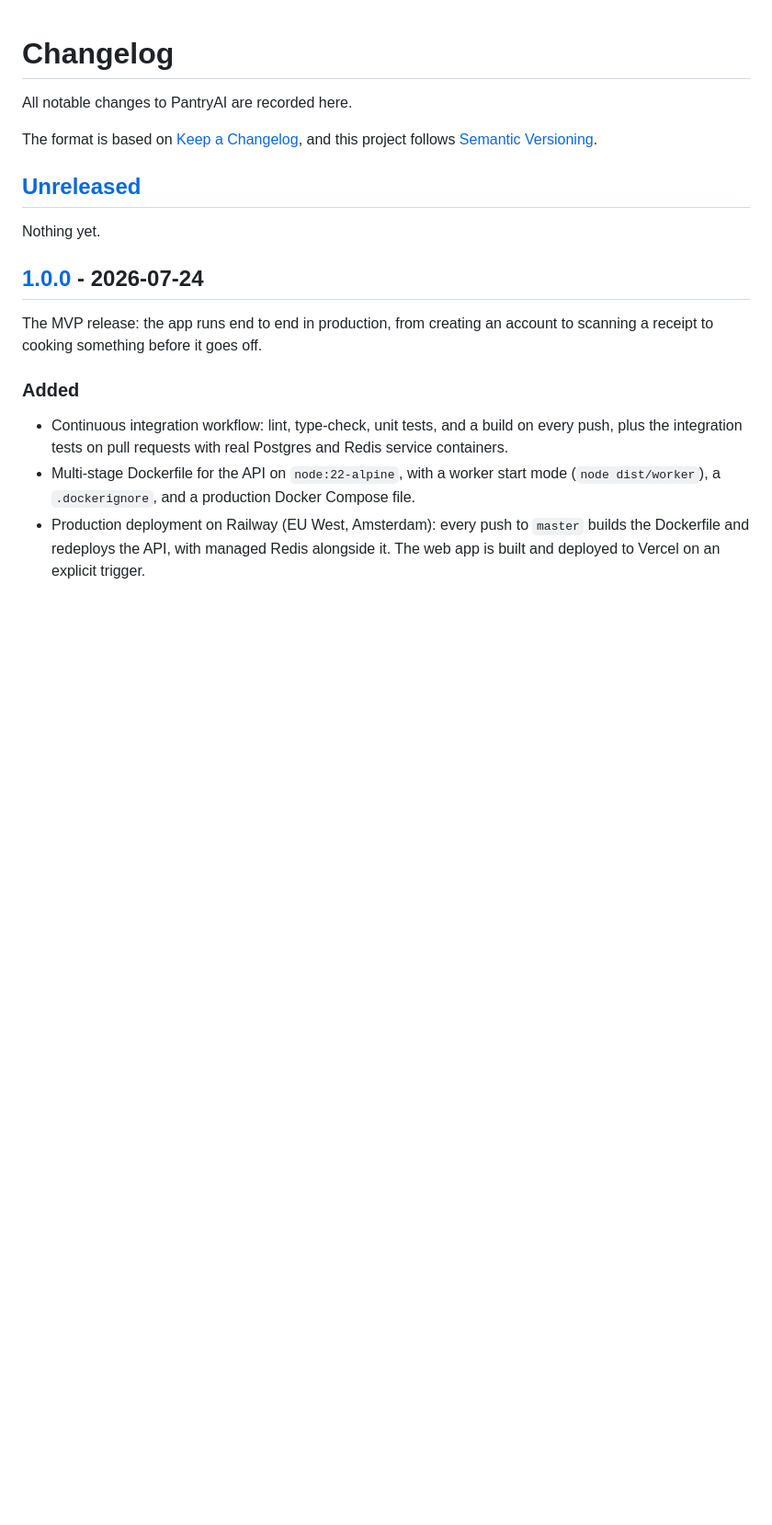
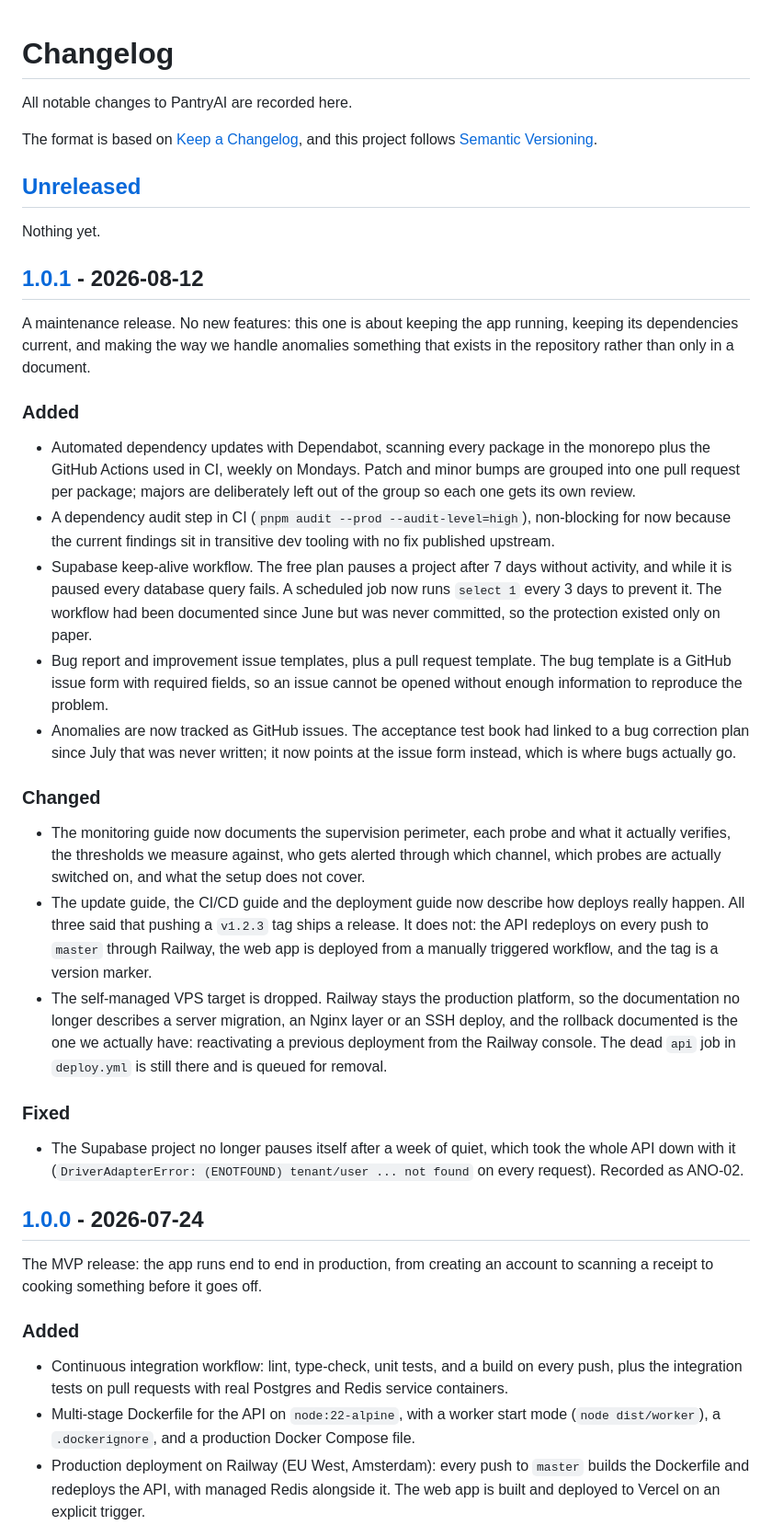
Before and after one commit to fatibelkoudia/pantryai, a Markdown page: CHANGELOG.md, the part around one of its changes. Shown at 92% size. GitHub-like rendering; blank space fills up the shorter version.

Commit message:
docs: update CHANGELOG for version 1.0.1 with maintenance release details

```diff
--- a/CHANGELOG.md
+++ b/CHANGELOG.md
@@ -8,6 +8,54 @@ and this project follows [Semantic Versioning](https://semver.org/spec/v2.0.0.ht
 ## [Unreleased]
 
 Nothing yet.
+
+## [1.0.1] - 2026-08-12
+
+A maintenance release. No new features: this one is about keeping the app running,
+keeping its dependencies current, and making the way we handle anomalies something
+that exists in the repository rather than only in a document.
+
+### Added
+
+- Automated dependency updates with Dependabot, scanning every package in the
+  monorepo plus the GitHub Actions used in CI, weekly on Mondays. Patch and minor
+  bumps are grouped into one pull request per package; majors are deliberately left
+  out of the group so each one gets its own review.
+- A dependency audit step in CI (`pnpm audit --prod --audit-level=high`), non-blocking
+  for now because the current findings sit in transitive dev tooling with no fix
+  published upstream.
+- Supabase keep-alive workflow. The free plan pauses a project after 7 days without
+  activity, and while it is paused every database query fails. A scheduled job now
+  runs `select 1` every 3 days to prevent it. The workflow had been documented since
+  June but was never committed, so the protection existed only on paper.
+- Bug report and improvement issue templates, plus a pull request template. The bug
+  template is a GitHub issue form with required fields, so an issue cannot be opened
+  without enough information to reproduce the problem.
+- Anomalies are now tracked as GitHub issues. The acceptance test book had linked to a
+  bug correction plan since July that was never written; it now points at the issue
+  form instead, which is where bugs actually go.
+
+### Changed
+
+- The monitoring guide now documents the supervision perimeter, each probe and what
+  it actually verifies, the thresholds we measure against, who gets alerted through
+  which channel, which probes are actually switched on, and what the setup does not
+  cover.
+- The update guide, the CI/CD guide and the deployment guide now describe how deploys
+  really happen. All three said that pushing a `v1.2.3` tag ships a release. It does
+  not: the API redeploys on every push to `master` through Railway, the web app is
+  deployed from a manually triggered workflow, and the tag is a version marker.
+- The self-managed VPS target is dropped. Railway stays the production platform, so the
+  documentation no longer describes a server migration, an Nginx layer or an SSH
+  deploy, and the rollback documented is the one we actually have: reactivating a
+  previous deployment from the Railway console. The dead `api` job in `deploy.yml` is
+  still there and is queued for removal.
+
+### Fixed
+
+- The Supabase project no longer pauses itself after a week of quiet, which took the
+  whole API down with it (`DriverAdapterError: (ENOTFOUND) tenant/user ... not found`
+  on every request). Recorded as ANO-02.
 
 ## [1.0.0] - 2026-07-24
 
```
Also changed, not shown: other parts of CHANGELOG.md (+2 -1 lines).
